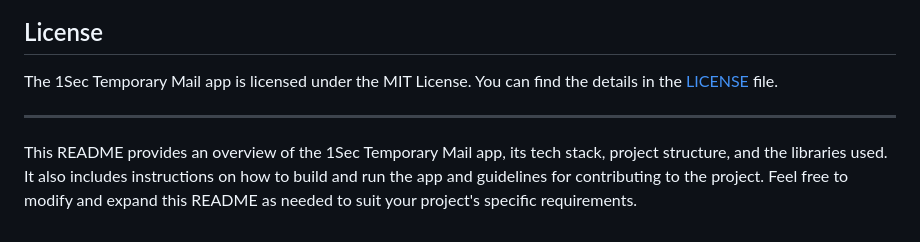
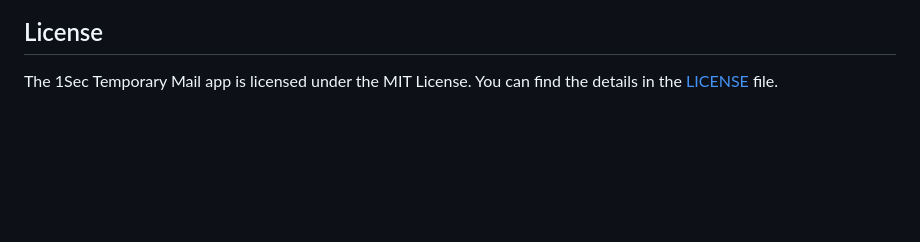
Before and after one commit to KapilYadav-dev/1SecMail, a Markdown page: README.md, the part around the change. Drawn GitHub-style; blank space fills up the shorter version.

```diff
--- a/README.md
+++ b/README.md
@@ -62,7 +62,3 @@ We welcome contributions to improve the app. If you want to contribute, please f
 ## License
 
 The 1Sec Temporary Mail app is licensed under the MIT License. You can find the details in the [LICENSE](./LICENSE) file.
-
----
-
-This README provides an overview of the 1Sec Temporary Mail app, its tech stack, project structure, and the libraries used. It also includes instructions on how to build and run the app and guidelines for contributing to the project. Feel free to modify and expand this README as needed to suit your project's specific requirements.
```
